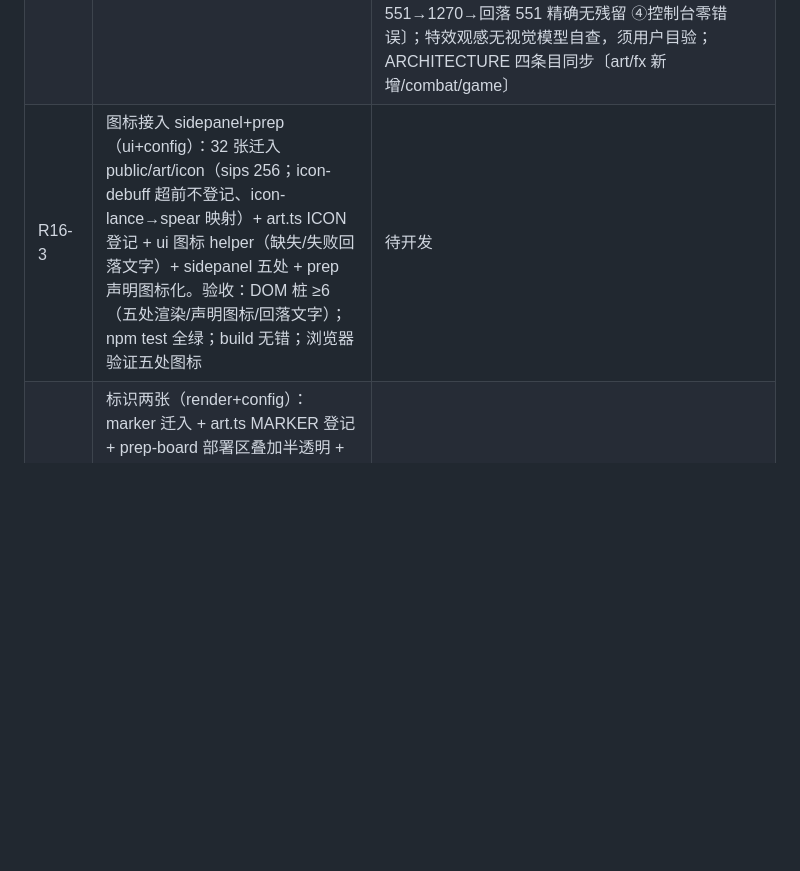
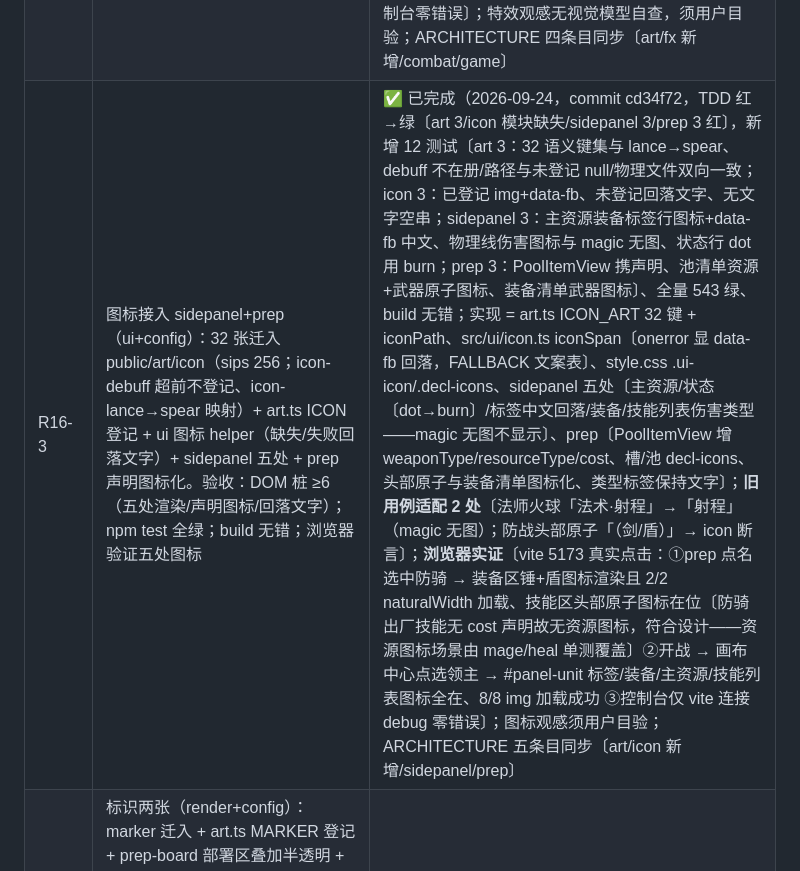
Before and after one commit to wlzhou-1987/SLG-DEMO-1, a Markdown page: docs/BACKLOG.md, the part around the change. Rendered like a GitHub page; blank space fills up the shorter version.

Commit message:
docs: R16-3 完成记录回填 commit hash（cd34f72）

```diff
--- a/docs/BACKLOG.md
+++ b/docs/BACKLOG.md
@@ -399,7 +399,7 @@
 | --- | --- | --- |
 | R16-1 | 地形贴图接入（配置+渲染）：4 张满铺贴图迁入 public/art/terrain（文件名 = TerrainType 强约定）+ art.ts TERRAIN_ART/terrainArtPath 登记（Partial 登记制，未登记返 null）+ drawTerrain 贴图分支（六边形裁切满铺；未登记/未就绪/失败回落色块+矢量图案；战前画布同源自动生效）。验收：新增 ≥5 测试；npm test 全绿；build 无错；浏览器像素验证 | ✅ 已完成（2026-09-24，commit 75d8012，TDD 红→绿 5 测试〔config 3：4 地形全量登记与文件名合法 / terrainArtPath 相对路径与未登记返 null / 登记与 public/art/terrain 物理文件双向一致——登记制不漂移；render 2：就绪每格 drawImage（4 格 4 次）/ 未登记回落无 drawImage——R9 图案层保留〕；迁入 = sips -Z 512（4 张共 1.4MB，母本留 art-samples 未跟踪）；全量 518 绿、build 无错、dist/art/terrain 4 张随构建复制；浏览器实证〔vite 5173 + browser-use：art/terrain 四请求全 200——战前视口 plain/forest、开战缩放后 mountain/base 进视口即请求；画布唯一色 5bit 量化 748~1146（矢量自绘不可能量级，drawImage 分支生效）；控制台零错误〕；贴图满铺观感无视觉模型自查，须用户目验） |
 | R16-2 | 特效管线与全量映射（render+config）：33 张迁入 public/art/fx（sips 512）+ art.ts FX 登记（普攻 damageType 三线自动/id 映射表/通用反馈 4 键）+ 单帧闪现状态机（约一格宽快速淡出、世界系随 zoom、SpriteCache 复用）+ 挂点五处（playStrikes 逐击/法术/AoE 逐目标/行为技能自身格/阵亡）。验收：≥5 测试（登记完整性/普攻三线映射/未登记不播/闪现状态机参数）；npm test 全绿；build 无错；浏览器像素验证命中特效在盘 | ✅ 已完成（2026-09-24，commit 34d0042，TDD 红→绿〔art 4 测试红 + fx 模块缺失 + combat 1 红〕，新增 7 测试〔art 4：26 条技能/法术映射全量且值在册/通用四键与路径/普攻三线与未知 null/33 张物理文件双向一致；fx 2：闪现状态机曲线（出生 0.75→峰值 1.2/淡出中点 0.5/过期清除/延时未出生计 active）+ 未就绪不画与就绪居中一格宽；combat 1：StrikeResult 攻反双击携 skillId/damageType〕、全量 531 绿、build 无错、sim 带内不变（全套含 balance）；实现 = art.ts FX_ART 33 + FX_BY_SKILL_ID 26〔9 处 id≠文件名显式对应〕+ FX_COMMON + fxPath/fxNameForSkill/allFxPaths、src/render/fx.ts FxSystem〔420ms/出生放大 0.75→1.2/淡出 0.55 起/√3×hexSize 基准/cache 注入〕、combat.ts StrikeForecast/StrikeResult 增 skillId（damageType 原有）、game.ts playFx helper + 挂点〔playStrikes 逐击技能线+crit+盾吸收+miss/showSpellResult 改携 spell 五类法术/AoE 法术逐目标/蓄力触发/行为技能自身格/removeDead 阵亡〕+ 构造预载 allFxPaths + kickAnimLoop/render 接入；**浏览器实证**〔vite 5173：①art/fx 33 请求全 200（开战构造即预载）②真实 playStrikes 路径（DEV 探针驱动，R13 先例验证后撤）打击窗口目标格量化色数 656→814 ③fx-crit 空格隔离探针 551→1270→回落 551 精确无残留 ④控制台零错误〕；特效观感无视觉模型自查，须用户目验；ARCHITECTURE 四条目同步〔art/fx 新增/combat/game〕 |
-| R16-3 | 图标接入 sidepanel+prep（ui+config）：32 张迁入 public/art/icon（sips 256；icon-debuff 超前不登记、icon-lance→spear 映射）+ art.ts ICON 登记 + ui 图标 helper（缺失/失败回落文字）+ sidepanel 五处 + prep 声明图标化。验收：DOM 桩 ≥6（五处渲染/声明图标/回落文字）；npm test 全绿；build 无错；浏览器验证五处图标 | 待开发 |
+| R16-3 | 图标接入 sidepanel+prep（ui+config）：32 张迁入 public/art/icon（sips 256；icon-debuff 超前不登记、icon-lance→spear 映射）+ art.ts ICON 登记 + ui 图标 helper（缺失/失败回落文字）+ sidepanel 五处 + prep 声明图标化。验收：DOM 桩 ≥6（五处渲染/声明图标/回落文字）；npm test 全绿；build 无错；浏览器验证五处图标 | ✅ 已完成（2026-09-24，commit cd34f72，TDD 红→绿〔art 3/icon 模块缺失/sidepanel 3/prep 3 红〕，新增 12 测试〔art 3：32 语义键集与 lance→spear、debuff 不在册/路径与未登记 null/物理文件双向一致；icon 3：已登记 img+data-fb、未登记回落文字、无文字空串；sidepanel 3：主资源装备标签行图标+data-fb 中文、物理线伤害图标与 magic 无图、状态行 dot 用 burn；prep 3：PoolItemView 携声明、池清单资源+武器原子图标、装备清单武器图标〕、全量 543 绿、build 无错；实现 = art.ts ICON_ART 32 键 + iconPath、src/ui/icon.ts iconSpan〔onerror 显 data-fb 回落，FALLBACK 文案表〕、style.css .ui-icon/.decl-icons、sidepanel 五处〔主资源/状态〔dot→burn〕/标签中文回落/装备/技能列表伤害类型——magic 无图不显示〕、prep〔PoolItemView 增 weaponType/resourceType/cost、槽/池 decl-icons、头部原子与装备清单图标化、类型标签保持文字〕；**旧用例适配 2 处**〔法师火球「法术·射程」→「射程」（magic 无图）；防战头部原子「（剑/盾）」→ icon 断言〕；**浏览器实证**〔vite 5173 真实点击：①prep 点名选中防骑 → 装备区锤+盾图标渲染且 2/2 naturalWidth 加载、技能区头部原子图标在位〔防骑出厂技能无 cost 声明故无资源图标，符合设计——资源图标场景由 mage/heal 单测覆盖〕②开战 → 画布中心点选领主 → #panel-unit 标签/装备/主资源/技能列表图标全在、8/8 img 加载成功 ③控制台仅 vite 连接 debug 零错误〕；图标观感须用户目验；ARCHITECTURE 五条目同步〔art/icon 新增/sidepanel/prep〕 |
 | R16-4 | 标识两张（render+config）：marker 迁入 + art.ts MARKER 登记 + prep-board 部署区叠加半透明 + hex-renderer 增援点常驻（§6 配置 point 去重、开战后显示）。验收：≥3 测试（登记/叠加绘制/增援点集合）；npm test 全绿；build 无错；浏览器像素验证 | 待开发 |
 
 ### R17 有效射程显示层接入（状态：✅ 已完成 2026-09-23）
```
